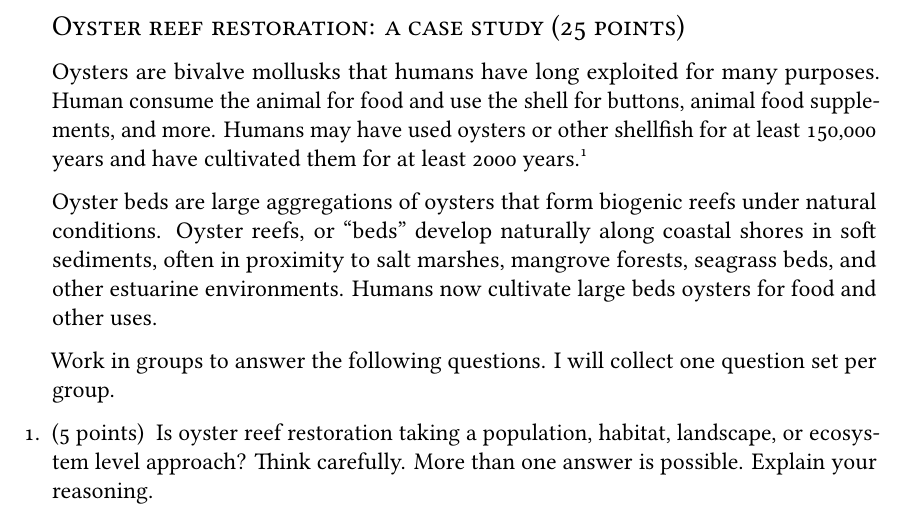
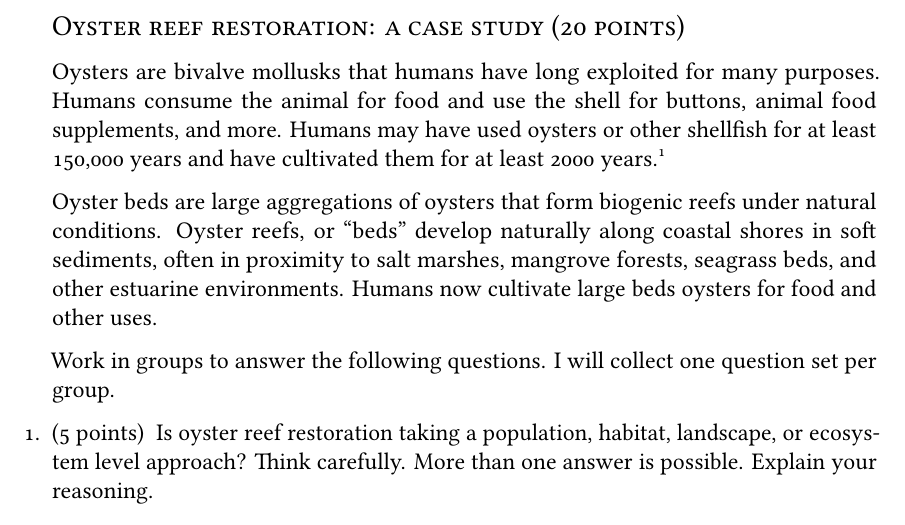
Before and after one commit to mtaylor-semo/434, a LaTeX problem sheet (assignments/oyster_restoration/oyster_reef_restoration.tex): part of page 1 of 4 before the commit and part of page 1 of 3 after it, cut so that both start at the same text. Compiled offline with LuaLaTeX.

Commit message:
Updated 2022

```diff
--- a/assignments/oyster_restoration/oyster_reef_restoration.tex
+++ b/assignments/oyster_restoration/oyster_reef_restoration.tex
@@ -20,6 +20,14 @@
 \setmonofont[Scale=MatchLowercase]{Inconsolatazi4}
 \usepackage{microtype}
 
+% This defines \amper for the fancy ampersand
+% to be used in the header. See
+% https://tex.stackexchange.com/a/58185/39194
+\usepackage{xspace}
+\newfontfamily\amperfont[Style=Alternate]{Linux Libertine O}
+\makeatletter
+\DeclareRobustCommand{\amper}{{\amperfont\ifx\f@shape\scname\smaller[1.2]\fi\&}\xspace}
+\makeatother
 
 % To define fonts for particular uses within a document. For example,
 % This sets the Libertine font to use tabular number format for tables.
@@ -57,7 +65,7 @@
 \renewcommand*\half{.5}
 
 \pagestyle{headandfoot}
-\firstpageheader{\textsc{bi}\,434 MarEvoEco}{}{\ifprintanswers\textbf{KEY}\else Name: \enspace \makebox[2.5in]{\hrulefill}\fi}
+\firstpageheader{\textsc{bi} 434: Marine Ecology \amper Conservation}{}{\ifprintanswers\textbf{KEY}\else Name: \enspace \makebox[2in]{\hrulefill}\fi}
 \runningheader{}{}{\footnotesize{pg. \thepage}}
 \footer{}{}{}
 \runningheadrule
@@ -86,7 +94,7 @@
 
 \subsection*{Oyster reef restoration: a case study (\numpoints\ points)}
 
-Oysters are bivalve mollusks that humans have long exploited for many purposes. Human consume the animal for food and use the shell for buttons, animal food supplements, and more. Humans may have used oysters or other shellfish for at least 150,000 years and have cultivated them for at least 2000 years.\footnote{Beck et al. 2011. Oyster reefs at risk and recommendations for conservation, restoration, and management. BioScience 61: 107--116.}
+Oysters are bivalve mollusks that humans have long exploited for many purposes. Humans consume the animal for food and use the shell for buttons, animal food supplements, and more. Humans may have used oysters or other shellfish for at least 150,000 years and have cultivated them for at least 2000 years.\footnote{Beck et al. 2011. Oyster reefs at risk and recommendations for conservation, restoration, and management. BioScience 61: 107--116.}
 
 Oyster beds are large aggregations of oysters that form biogenic reefs under natural conditions. Oyster reefs, or “beds” develop naturally along coastal shores in soft sediments, often in proximity to salt marshes, mangrove forests, seagrass beds, and other estuarine environments. Humans now cultivate large beds oysters for food and other uses.
 
```
Also changed, not shown: assignments/oyster_restoration/oysters_reef_substrate.tex (added, +12 -0 lines), assignments/oyster_restoration/oyster_reef_restoration.tex (13 more changed lines).
